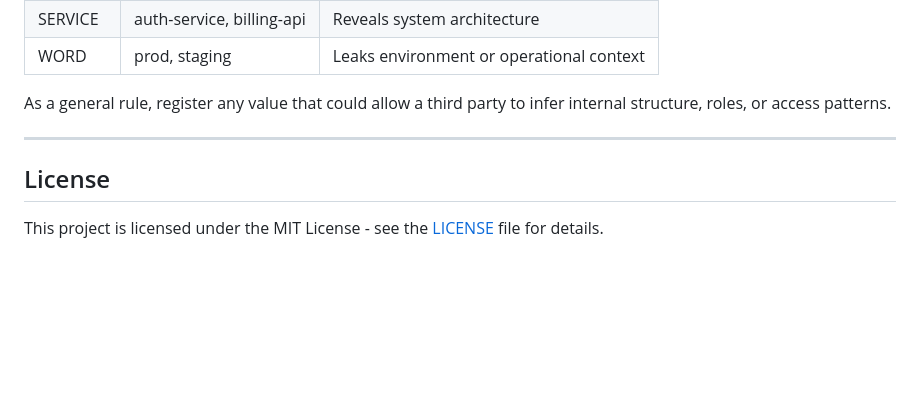
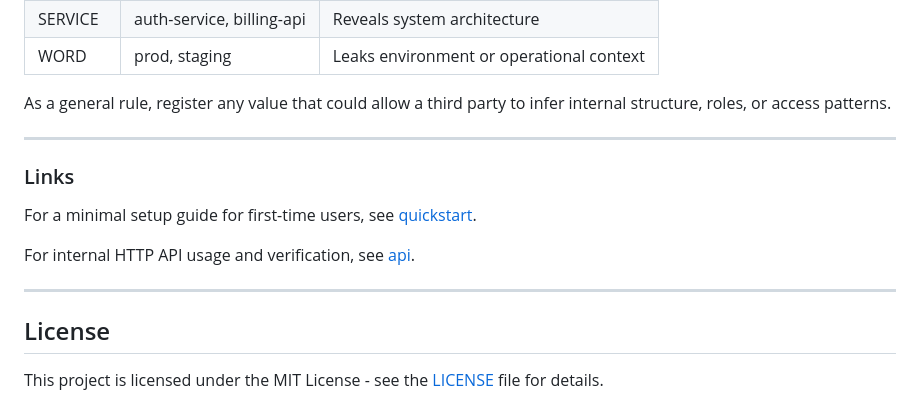
Before and after one commit to koich-min/iir, a Markdown page: README.md, the part around the change. Rendered like a GitHub page; blank space fills up the shorter version.

Commit message:
Add quickstart guide for first-time users

```diff
--- a/README.md
+++ b/README.md
@@ -199,6 +199,14 @@ infer internal structure, roles, or access patterns.
 
 ---
 
+### Links
+
+For a minimal setup guide for first-time users, see [quickstart](docs/quickstart.md).
+
+For internal HTTP API usage and verification, see [api](docs/api.md).
+
+---
+
 ## License
 
 This project is licensed under the MIT License - see the [LICENSE](LICENSE) file for details.
```
Also changed, not shown: docs/quickstart.md (added, +110 -0 lines).
